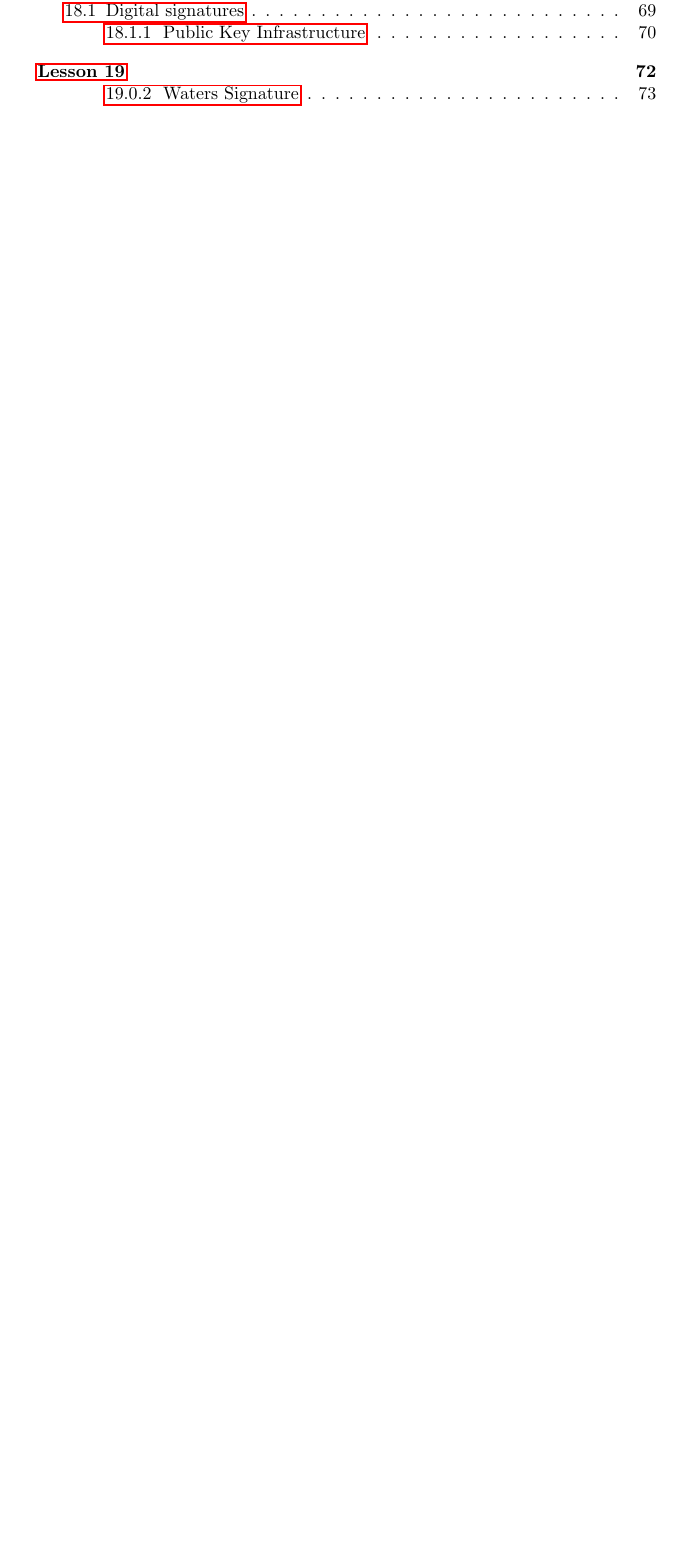
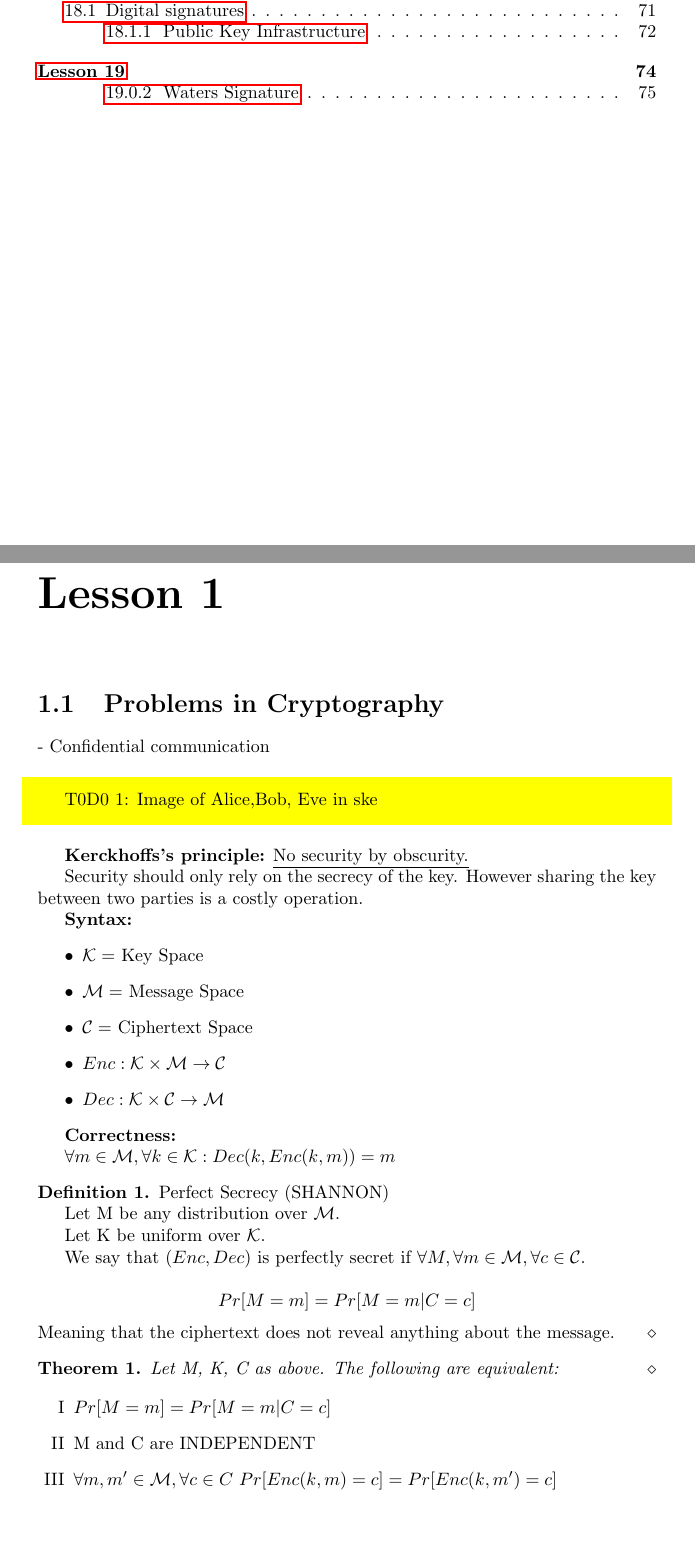
Before and after one commit to Gold3nboy/cryptography_1819, a LaTeX thesis (main.tex, which reads lessons/lesson_1.tex, macro.tex): part of page 2 of 74 before the commit and two parts of pages 2 and 3 of 76 after it, the two joined at a grey line, cut so that both start at the same text, the shorter picture padded with empty space. Compiled offline with pdfLaTeX.

Commit message:
- Minor improvements - I had some spare time so started lesson 1 - Will close some todos if I can in the next days

```diff
--- /dev/null
+++ b/lessons/lesson_1.tex
@@ -0,0 +1,47 @@
+\mychapter{1}{Lesson 1}
+
+\section{Problems in Cryptography}
+
+- Confidential communication
+
+\todo{Image of Alice,Bob, Eve in ske}
+
+\textbf{Kerckhoffs's principle:} \underline{No security by obscurity.}
+
+Security should only rely on the secrecy of the key. However sharing the key between two parties is a costly operation.
+
+\textbf{Syntax:}
+\begin{itemize}
+    \item $\K = $ Key Space
+    \item $\M = $ Message Space
+    \item $\C = $ Ciphertext Space
+    \item $Enc: \K \times \M \to \C$
+    \item $Dec: \K \times \C \to \M$
+\end{itemize}
+
+\textbf{Correctness:}
+
+$\forall m \in \M, \forall k \in \K : Dec(k, Enc(k,m))=m$
+
+\begin{definition}
+    Perfect Secrecy (SHANNON)
+
+    Let M be any distribution over $\M$.
+
+    Let K be uniform over $\K$.
+
+    We say that $(Enc, Dec)$ is perfectly secret if $\forall M, \forall m \in \M, \forall c \in \C$.
+
+    $$Pr[M=m]=Pr[M=m|C=c]$$
+    Meaning that the ciphertext does not reveal anything about the message.
+\end{definition}
+
+\begin{theorem}
+    Let M, K, C as above. The following are equivalent:
+\end{theorem}
+
+\begin{enumerate}[I]
+    \item $Pr[M=m]=Pr[M=m|C=c]$
+    \item M and C are INDEPENDENT
+    \item $\forall m, m' \in \M, \forall c \in C$ $Pr[Enc(k,m)=c]=Pr[Enc(k,m')=c]$
+\end{enumerate}
@@ -0,0 +70 @@
+        =Pr[Enc(K,m)=c]=Pr[Enc(K,M)=c|M=m]=\\
--- a/macro.tex
+++ b/macro.tex
@@ -24,6 +24,7 @@
 \usepackage{preview}
 \usepackage{stackengine}
 \usepackage{scalerel}
+\usepackage{enumerate}
 \usetikzlibrary{tikzmark,decorations.pathreplacing}
 
 \makeatletter
@@ -437,4 +438,4 @@
 
 
 % \renewcommand{\thmtformatoptarg}[1]{ #1}
-\setcounter{chapter}{4}
+% \setcounter{chapter}{4}
```
Also changed, not shown: lessons/lesson_4.tex (+1 -1 lines), lessons/lesson_5.tex (+1 -3 lines), main.tex (+1 -0 lines), README.md, main.pdf, lessons/lesson_1.tex (29 more changed lines), 1 other file.
